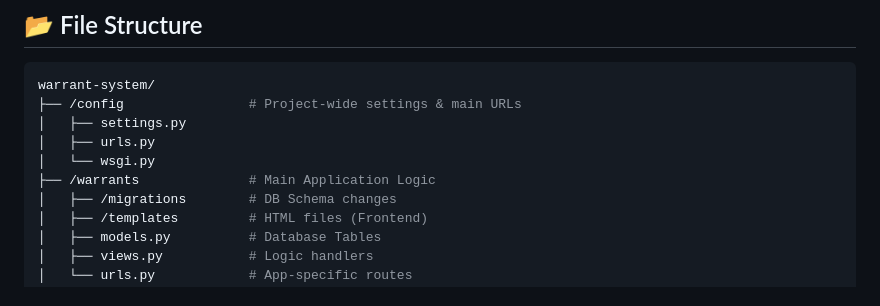
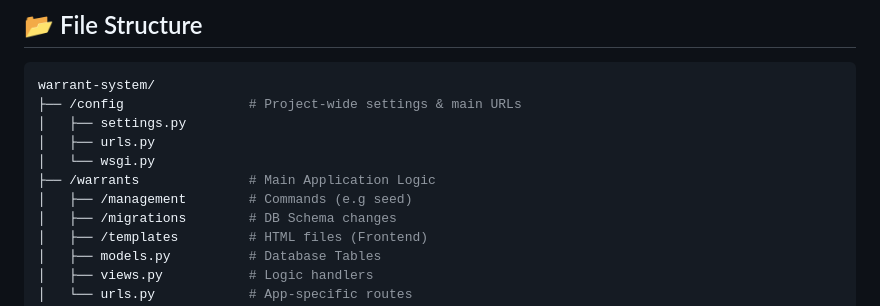
Before and after one commit to Jax-Drummond/Project-VI---Warrant-System, a Markdown page: README.md, the part around the change. GitHub-like rendering.

```diff
--- a/README.md
+++ b/README.md
@@ -45,6 +45,7 @@ warrant-system/
 │   ├── urls.py
 │   └── wsgi.py
 ├── /warrants              # Main Application Logic
+│   ├── /management        # Commands (e.g seed)
 │   ├── /migrations        # DB Schema changes
 │   ├── /templates         # HTML files (Frontend)
 │   ├── models.py          # Database Tables
```
